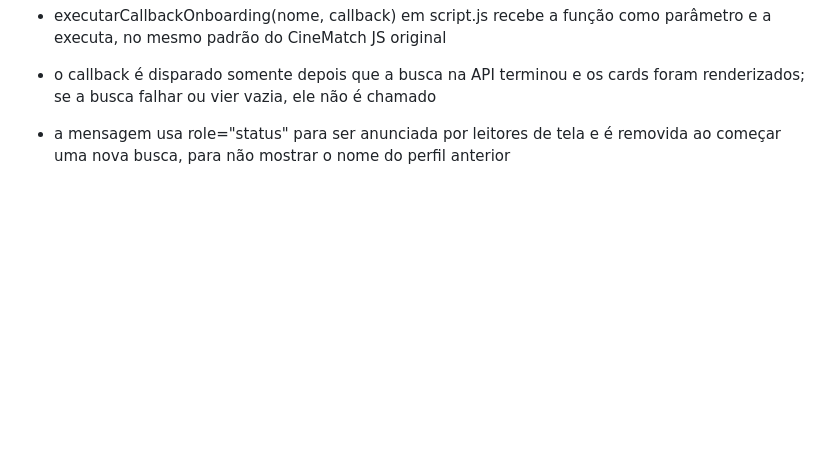
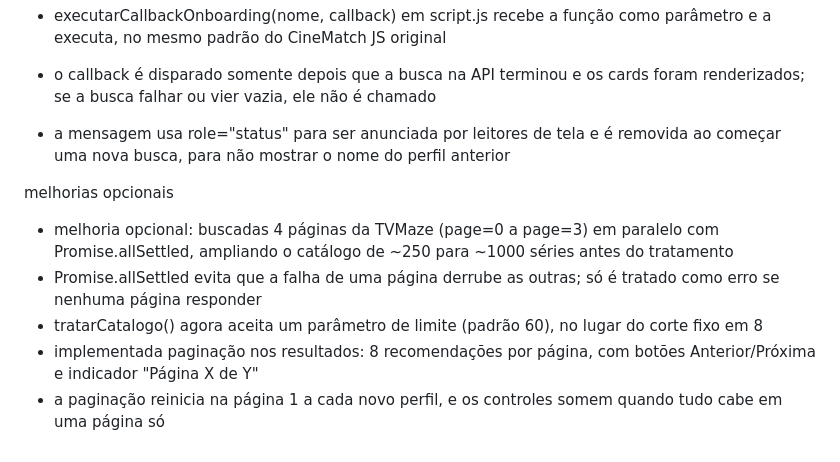
Before and after one commit to kalfels/cinematch-web, a Markdown page: README.md, the part around the change. GitHub-like rendering; blank space fills up the shorter version.

Commit message:
docs: atualiza readme com busca de múltiplas páginas e paginação

```diff
--- a/README.md
+++ b/README.md
@@ -72,3 +72,11 @@ feat: adiciona estrutura inicial do html e css
 - executarCallbackOnboarding(nome, callback) em script.js recebe a função como parâmetro e a executa, no mesmo padrão do CineMatch JS original
 - o callback é disparado somente depois que a busca na API terminou e os cards foram renderizados; se a busca falhar ou vier vazia, ele não é chamado
 - a mensagem usa role="status" para ser anunciada por leitores de tela e é removida ao começar uma nova busca, para não mostrar o nome do perfil anterior
+
+melhorias opcionais
+
+- melhoria opcional: buscadas 4 páginas da TVMaze (page=0 a page=3) em paralelo com Promise.allSettled, ampliando o catálogo de ~250 para ~1000 séries antes do tratamento
+- Promise.allSettled evita que a falha de uma página derrube as outras; só é tratado como erro se nenhuma página responder
+- tratarCatalogo() agora aceita um parâmetro de limite (padrão 60), no lugar do corte fixo em 8
+- implementada paginação nos resultados: 8 recomendações por página, com botões Anterior/Próxima e indicador "Página X de Y"
+- a paginação reinicia na página 1 a cada novo perfil, e os controles somem quando tudo cabe em uma página só
```
